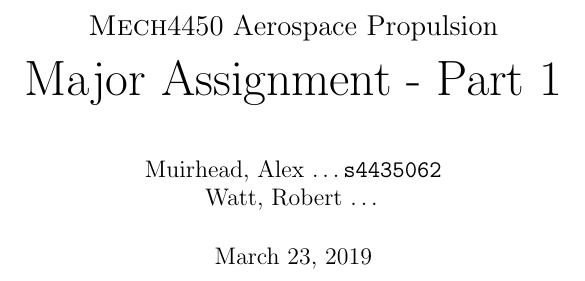
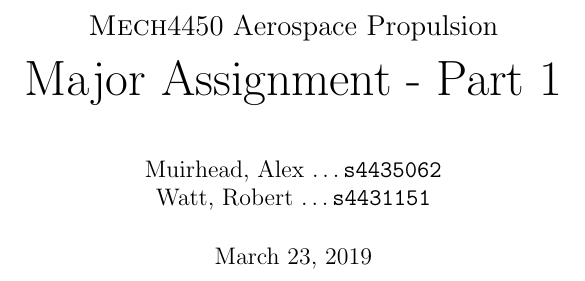
Before and after one commit to Alex-Muirhead/AERO4450_MAP1, a LaTeX document (report.tex): part of the page, cut so that both start at the same text. Compiled offline with pdfLaTeX.

Commit message:
Add student number

```diff
--- a/report.tex
+++ b/report.tex
@@ -10,7 +10,7 @@
 
 \author{
 	Muirhead, Alex \dots \texttt{s4435062} \\
-	Watt, Robert \dots
+	Watt, Robert \dots \texttt{s4431151}
 }
 
 \date{\today}
```
Also changed, not shown: 1 other file.
